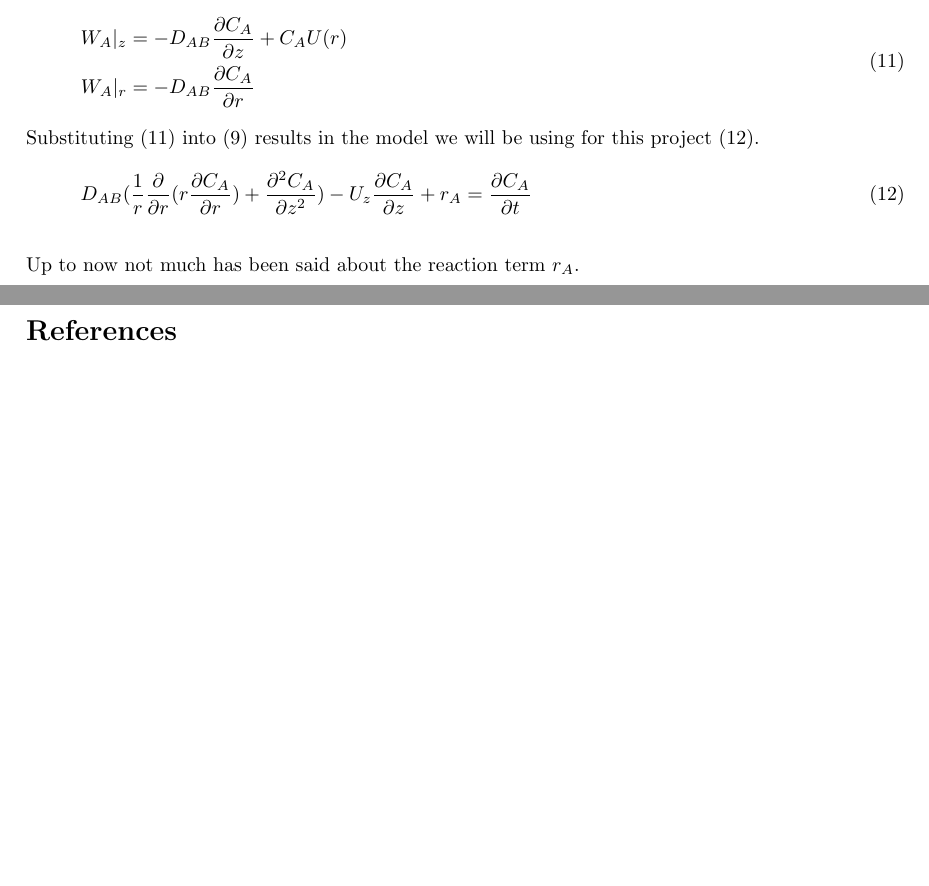
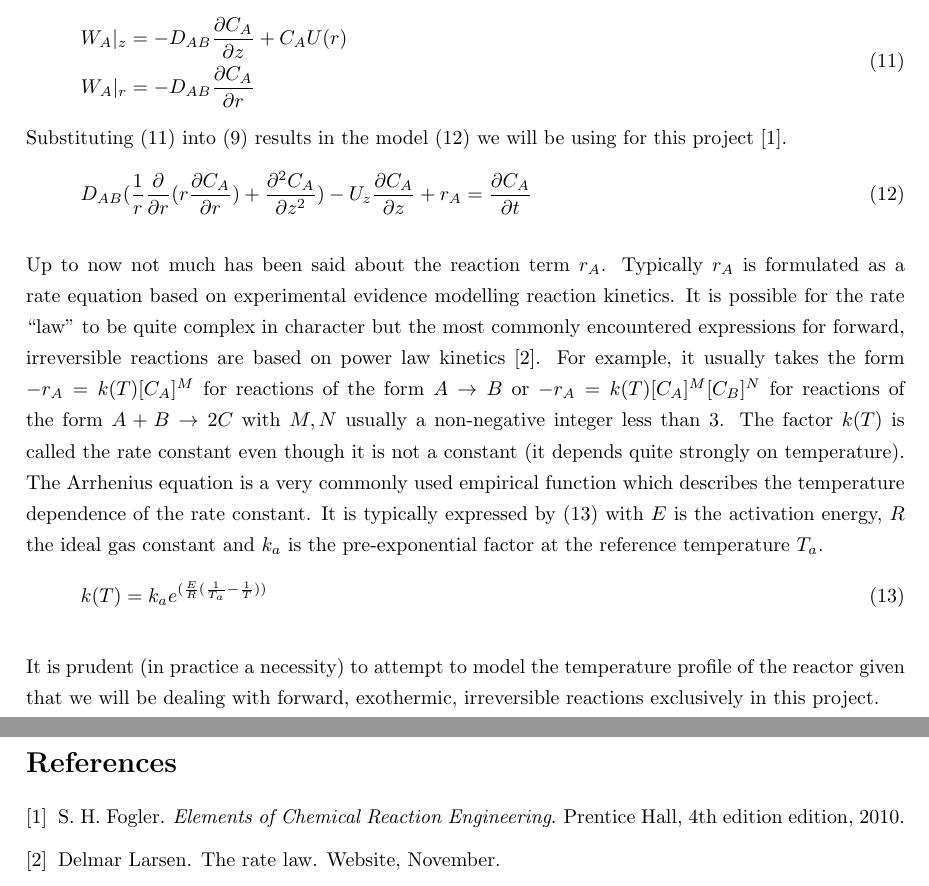
Before and after one commit to stelmo/Convection-Diffusion-Reaction-Systems, a LaTeX paper (Write Up/math honours essay.tex): two parts of pages 5 and 6 of 6, joined at a grey line, cut so that both start at the same text, the shorter picture padded with empty space. Compiled offline with pdfLaTeX.

Commit message:
started energy balances

```diff
--- a/Write Up/math honours essay.tex
+++ b/Write Up/math honours essay.tex
@@ -148,13 +148,19 @@ W_A|_r &= -D_{AB}\frac{\partial C_A}{\partial r}
 \end{aligned}
 \label{eq_fick}
 \end{equation}
-Substituting (\ref{eq_fick}) into (\ref{eq_mb3}) results in the model we will be using for this project (\ref{eq_cdr}).
+Substituting (\ref{eq_fick}) into (\ref{eq_mb3}) results in the model (\ref{eq_cdr}) we will be using for this project \cite{fogler}.
 \begin{equation}
 D_{AB}(\frac{1}{r}\frac{\partial}{\partial r}(r\frac{\partial C_A}{\partial r}) + \frac{\partial^2 C_A}{\partial z^2}) - U_z\frac{\partial C_A}{\partial z} + r_A = \frac{\partial C_A}{\partial t}
 \label{eq_cdr}
 \end{equation}
 
-Up to now not much has been said about the reaction term $r_A$.
+Up to now not much has been said about the reaction term $r_A$. Typically $r_A$ is formulated as a rate equation based on experimental evidence modelling reaction kinetics. It is possible for the rate ``law" to be quite complex in character but the most commonly encountered expressions for forward, irreversible reactions are based on power law kinetics \cite{delmar}. For example, it usually takes the form $-r_A=k(T)[C_A]^M$ for reactions of the form $A \rightarrow B$ or $-r_A=k(T)[C_A]^M[C_B]^N$ for reactions of the form $A + B \rightarrow 2C$ with $M,N$ usually a non-negative integer less than 3. The factor $k(T)$ is called the rate constant even though it is not a constant (it depends quite strongly on temperature). The Arrhenius equation is a very commonly used empirical function which describes the temperature dependence of the rate constant. It is typically expressed by (\ref{eq_arrhenius}) with $E$ is the activation energy, $R$ the ideal gas constant and $k_a$ is the pre-exponential factor at the reference temperature $T_a$.
+\begin{equation}
+k(T) = k_a e^{(\frac{E}{R}(\frac{1}{T_a} - \frac{1}{T}))}
+\label{eq_arrhenius}
+\end{equation}
+
+It is prudent (in practice a necessity) to attempt to model the temperature profile of the reactor given that we will be dealing with forward, exothermic, irreversible reactions exclusively in this project.
 
 %References
 \newpage
```
Also changed, not shown: Write Up/research.bib (+7 -0 lines), Write Up/math honours essay.bbl (added), Write Up/math honours essay.pdf, 4 other files.
